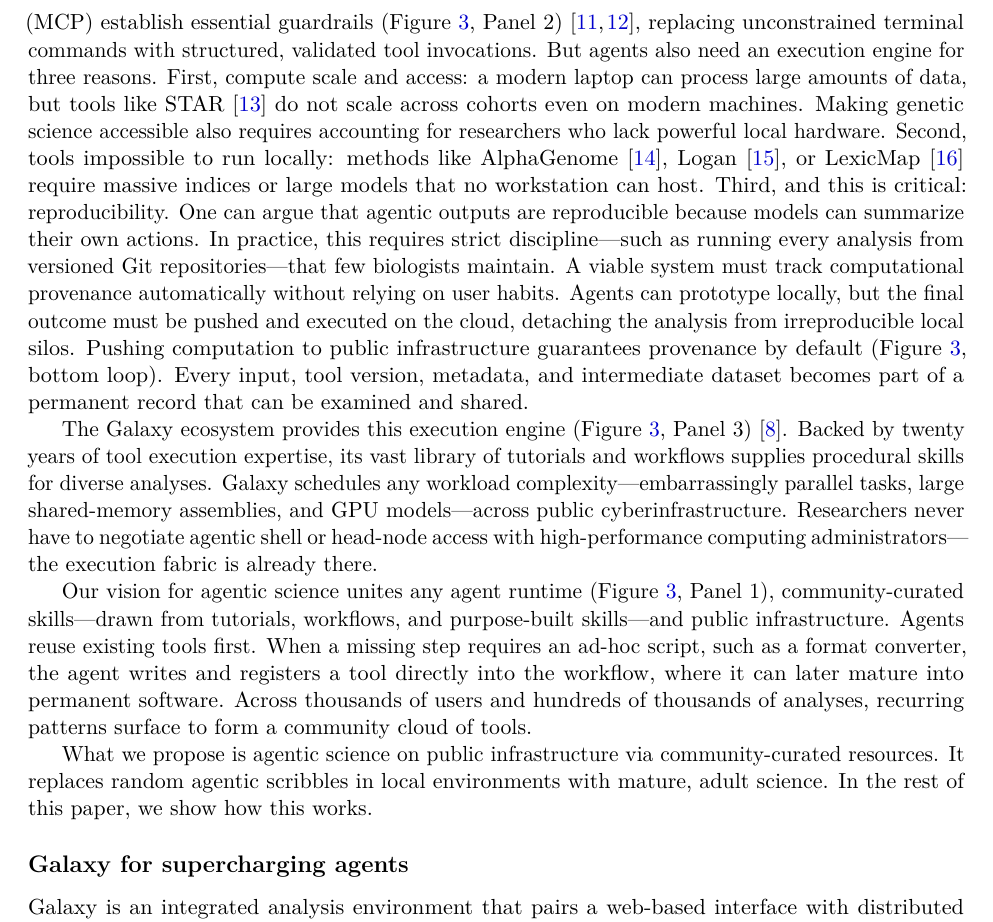
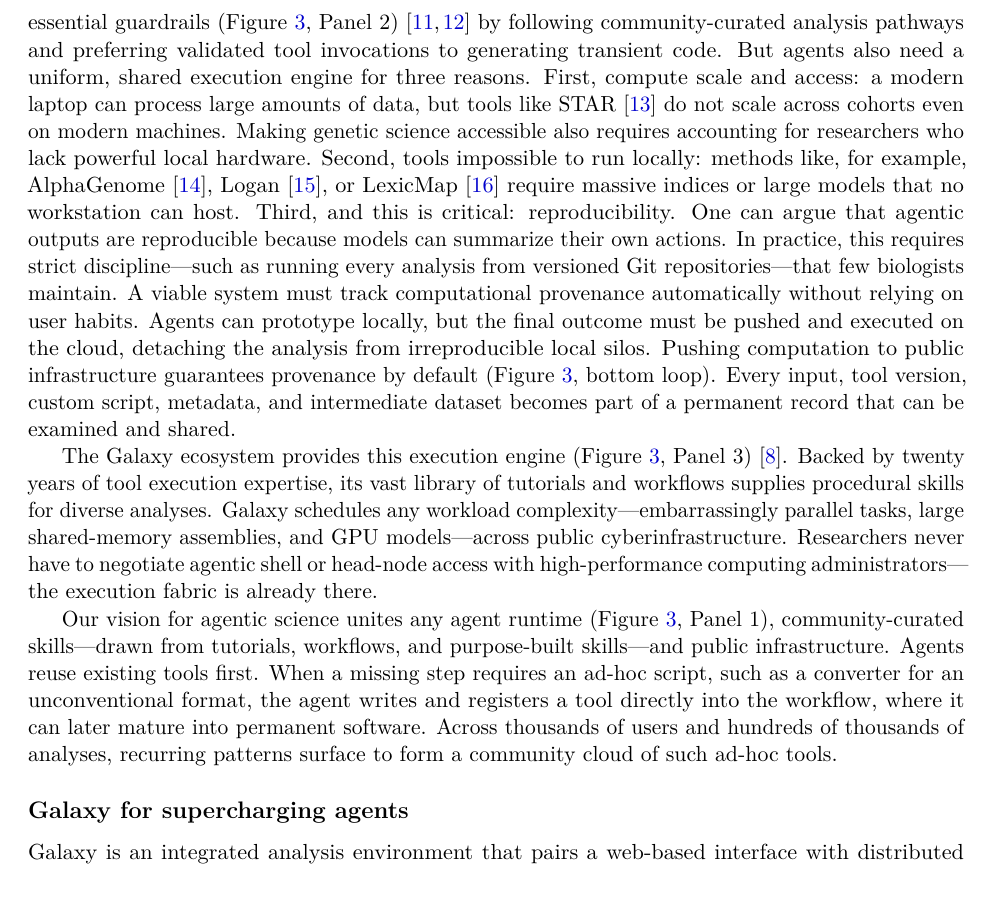
Before and after one commit to nekrut/orbit-paper, a LaTeX paper (manuscript/manuscript_v2.tex): part of page 6 of 28, cut at the place of the change. Compiled offline with pdfLaTeX.

Commit message:
Grammar and typo corrections for user edits in Section 2.3; synchronized across TeX and Markdown

```diff
--- a/manuscript/manuscript_v2.tex
+++ b/manuscript/manuscript_v2.tex
@@ -89,14 +89,11 @@ Estimated differential expression effect sizes ($\log_2\text{FC}$ and 95\% confi
 
 \subsection{Agentic science on public infrastructure}
 
-The benchmarking results above highlight the core problems of unassisted agentic data science: unguided agents drift into conflicting analytical designs, generate unversioned glue code, and exhaust local hardware (Figures~\ref{fig:agent_trajectories} and~\ref{fig:agent_execution}). To produce reliable science, agents require domain guidance and shared infrastructure (Figure~\ref{fig:architecture}). In our architecture, domain skills and the Model Context Protocol (MCP) establish essential guardrails (Figure~\ref{fig:architecture}, Panel 2) \cite{galaxymcp2026, galaxyskills2026}, replacing unconstrained terminal commands with structured, validated tool invocations. But agents also need an execution engine for three reasons. First, compute scale and access: a modern laptop can process large amounts of data, but tools like STAR \cite{dobin2013} do not scale across cohorts even on modern machines. Making genetic science accessible also requires accounting for researchers who lack powerful local hardware. Second, tools impossible to run locally: methods like AlphaGenome \cite{alphagenome2025}, Logan \cite{logan2024}, or LexicMap \cite{lexicmap2025} require massive indices or large models that no workstation can host. Third, and this is critical: reproducibility. One can argue that agentic outputs are reproducible because models can summarize their own actions. In practice, this requires strict discipline---such as running every analysis from versioned Git repositories---that few biologists maintain. A viable system must track computational provenance automatically without relying on user habits. Agents can prototype locally, but the final outcome must be pushed and executed on the cloud, detaching the analysis from irreproducible local silos. Pushing computation to public infrastructure guarantees provenance by default (Figure~\ref{fig:architecture}, bottom loop). Every input, tool version, metadata, and intermediate dataset becomes part of a permanent record that can be examined and shared.
+The benchmarking results above highlight the core problems of unassisted agentic science: conflicting and inconsistent analytical trajectories, unversioned glue code, and the limits of local hardware (Figures~\ref{fig:agent_trajectories} and~\ref{fig:agent_execution}). To produce trustworthy and verifiable results, agents need field-specific guidance and shared infrastructure (Figure~\ref{fig:architecture}). Domain skills and the Model Context Protocol (MCP) establish essential guardrails (Figure~\ref{fig:architecture}, Panel 2) \cite{galaxymcp2026, galaxyskills2026} by following community-curated analysis pathways and preferring validated tool invocations to generating transient code. But agents also need a uniform, shared execution engine for three reasons. First, compute scale and access: a modern laptop can process large amounts of data, but tools like STAR \cite{dobin2013} do not scale across cohorts even on modern machines. Making genetic science accessible also requires accounting for researchers who lack powerful local hardware. Second, tools impossible to run locally: methods like, for example, AlphaGenome \cite{alphagenome2025}, Logan \cite{logan2024}, or LexicMap \cite{lexicmap2025} require massive indices or large models that no workstation can host. Third, and this is critical: reproducibility. One can argue that agentic outputs are reproducible because models can summarize their own actions. In practice, this requires strict discipline---such as running every analysis from versioned Git repositories---that few biologists maintain. A viable system must track computational provenance automatically without relying on user habits. Agents can prototype locally, but the final outcome must be pushed and executed on the cloud, detaching the analysis from irreproducible local silos. Pushing computation to public infrastructure guarantees provenance by default (Figure~\ref{fig:architecture}, bottom loop). Every input, tool version, custom script, metadata, and intermediate dataset becomes part of a permanent record that can be examined and shared.
 
 The Galaxy ecosystem provides this execution engine (Figure~\ref{fig:architecture}, Panel 3) \cite{galaxy2024}. Backed by twenty years of tool execution expertise, its vast library of tutorials and workflows supplies procedural skills for diverse analyses. Galaxy schedules any workload complexity---embarrassingly parallel tasks, large shared-memory assemblies, and GPU models---across public cyberinfrastructure. Researchers never have to negotiate agentic shell or head-node access with high-performance computing administrators---the execution fabric is already there.
 
-Our vision for agentic science unites any agent runtime (Figure~\ref{fig:architecture}, Panel 1), community-curated skills---drawn from tutorials, workflows, and purpose-built skills---and public infrastructure. Agents reuse existing tools first. When a missing step requires an ad-hoc script, such as a format converter, the agent writes and registers a tool directly into the workflow, where it can later mature into permanent software. Across thousands of users and hundreds of thousands of analyses, recurring patterns surface to form a community cloud of tools.
-
-What we propose is agentic science on public infrastructure via community-curated resources. It replaces random agentic scribbles in local environments with mature, adult science. In the rest of this paper, we show how this works.
-
+Our vision for agentic science unites any agent runtime (Figure~\ref{fig:architecture}, Panel 1), community-curated skills---drawn from tutorials, workflows, and purpose-built skills---and public infrastructure. Agents reuse existing tools first. When a missing step requires an ad-hoc script, such as a converter for an unconventional format, the agent writes and registers a tool directly into the workflow, where it can later mature into permanent software. Across thousands of users and hundreds of thousands of analyses, recurring patterns surface to form a community cloud of such ad-hoc tools.
 
 \begin{figure*}[htbp]
 \centering
```
Also changed, not shown: manuscript/manuscript_v2.md (+2 -4 lines), 1 other file.
